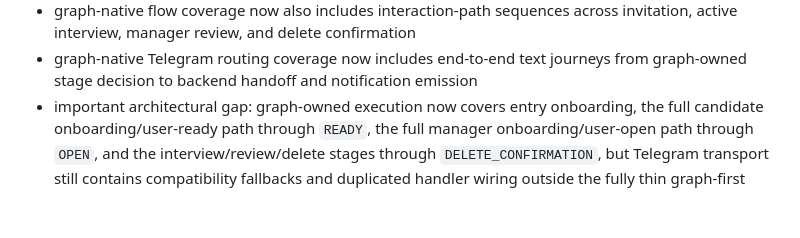
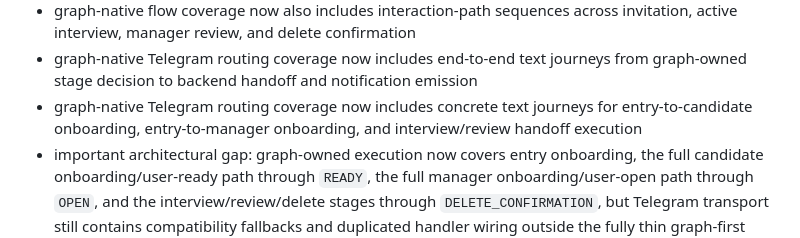
Before and after one commit to vladigolub93/gethellybot, a Markdown page: docs/HELLY_V1_IMPLEMENTATION_STATUS.md, the part around the change. Rendered like a GitHub page; blank space fills up the shorter version.

```diff
--- a/docs/HELLY_V1_IMPLEMENTATION_STATUS.md
+++ b/docs/HELLY_V1_IMPLEMENTATION_STATUS.md
@@ -70,6 +70,7 @@ Architectural status note:
 - graph-native flow coverage now includes sequential candidate and manager journey tests across multiple stage transitions
 - graph-native flow coverage now also includes interaction-path sequences across invitation, active interview, manager review, and delete confirmation
 - graph-native Telegram routing coverage now includes end-to-end text journeys from graph-owned stage decision to backend handoff and notification emission
+- graph-native Telegram routing coverage now includes concrete text journeys for entry-to-candidate onboarding, entry-to-manager onboarding, and interview/review handoff execution
 - important architectural gap: graph-owned execution now covers entry onboarding, the full candidate onboarding/user-ready path through `READY`, the full manager onboarding/user-open path through `OPEN`, and the interview/review/delete stages through `DELETE_CONFIRMATION`, but Telegram transport still contains compatibility fallbacks and duplicated handler wiring outside the fully thin graph-first runtime
 
 ## 3. Infrastructure and Delivery Status
```
Also changed, not shown: docs/HELLY_V1_AGENT_OWNED_STAGE_REBUILD_PLAN.md (+4 -0 lines), docs/HELLY_V1_LANGGRAPH_MIGRATION_PLAN.md (+1 -0 lines).
